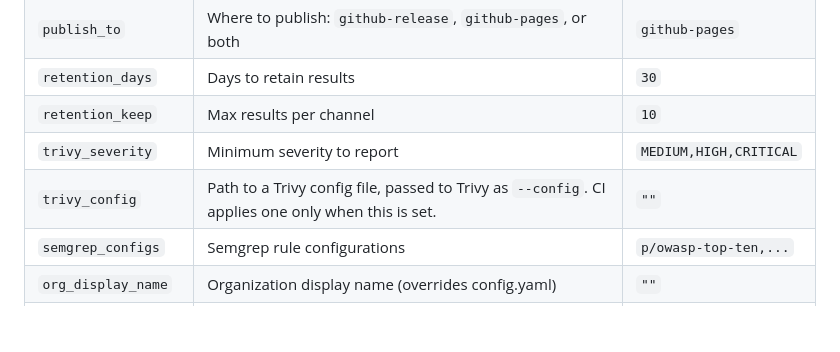
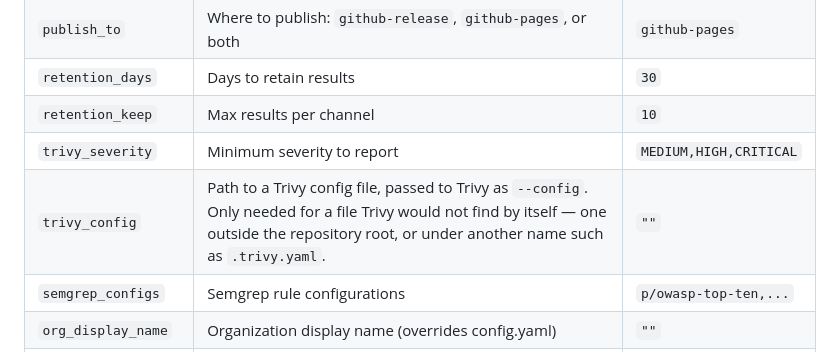
Before and after one commit to Avarko/gh-security-toolkit, a Markdown page: README.md, the part around the change. GitHub-like rendering; blank space fills up the shorter version.

Commit message:
Stop the input table contradicting the section that explains it
The trivy_config row still read "CI applies one only when this is set",
which was the first, wrong understanding of how CI finds a config. The
prose was corrected in the previous commit and this row was not, so the
README disagreed with itself two hundred lines apart -- and the row is
the half a reader consults when they are looking something up rather
than reading through.

It now says what the input is actually for: a config file Trivy would
not find on its own, meaning one outside the repository root or under
another name such as .trivy.yaml. A trivy.yaml in the root needs nothing
set, in CI or locally.

Checked while there that no other copy of the old claim survived
anywhere, and that every markdown table in the file still has uniform
columns.

Co-Authored-By: Claude Opus 5 <noreply@anthropic.com>
Claude-Session: https://claude.ai/code/session_01Wqv2aQRhmhJAnQUxz9Liaf

```diff
--- a/README.md
+++ b/README.md
@@ -643,7 +643,7 @@ Both files are read straight from the repository root by the `trivy` binary the
 | `retention_days` | Days to retain results | `30` |
 | `retention_keep` | Max results per channel | `10` |
 | `trivy_severity` | Minimum severity to report | `MEDIUM,HIGH,CRITICAL` |
-| `trivy_config` | Path to a Trivy config file, passed to Trivy as `--config`. CI applies one only when this is set. | `""` |
+| `trivy_config` | Path to a Trivy config file, passed to Trivy as `--config`. Only needed for a file Trivy would not find by itself — one outside the repository root, or under another name such as `.trivy.yaml`. | `""` |
 | `semgrep_configs` | Semgrep rule configurations | `p/owasp-top-ten,...` |
 | `org_display_name` | Organization display name (overrides config.yaml) | `""` |
 | `org_logo_url` | Organization logo URL (overrides config.yaml) | `""` |
```
